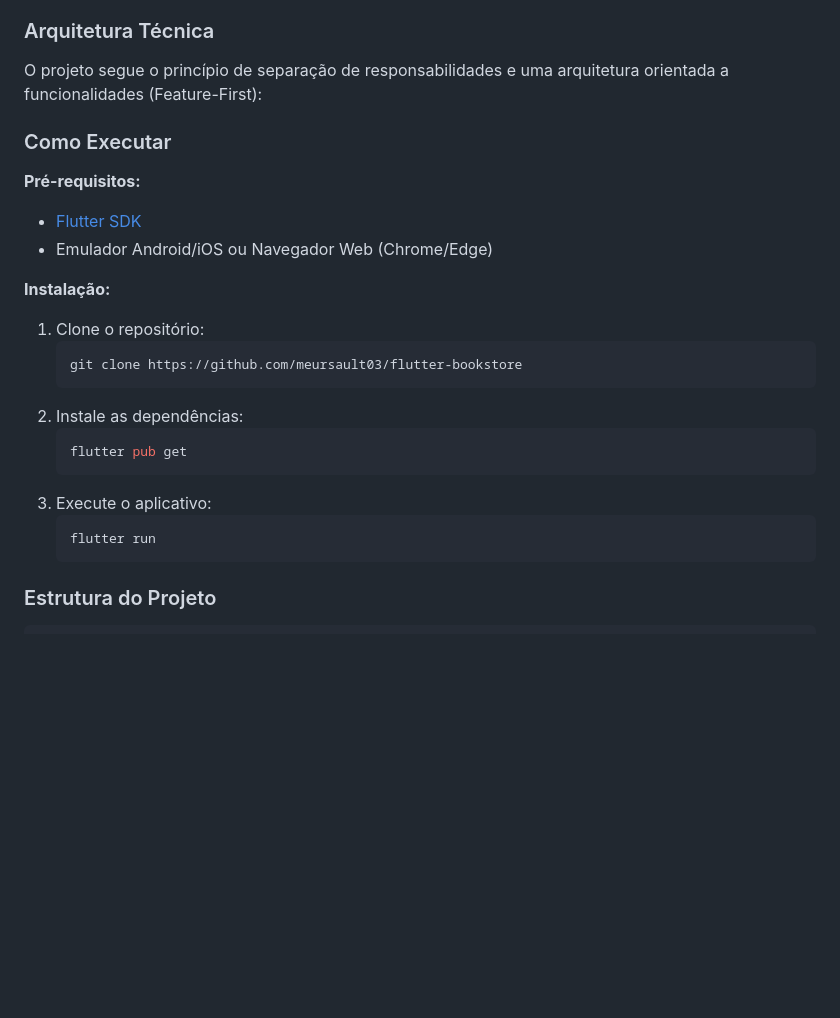
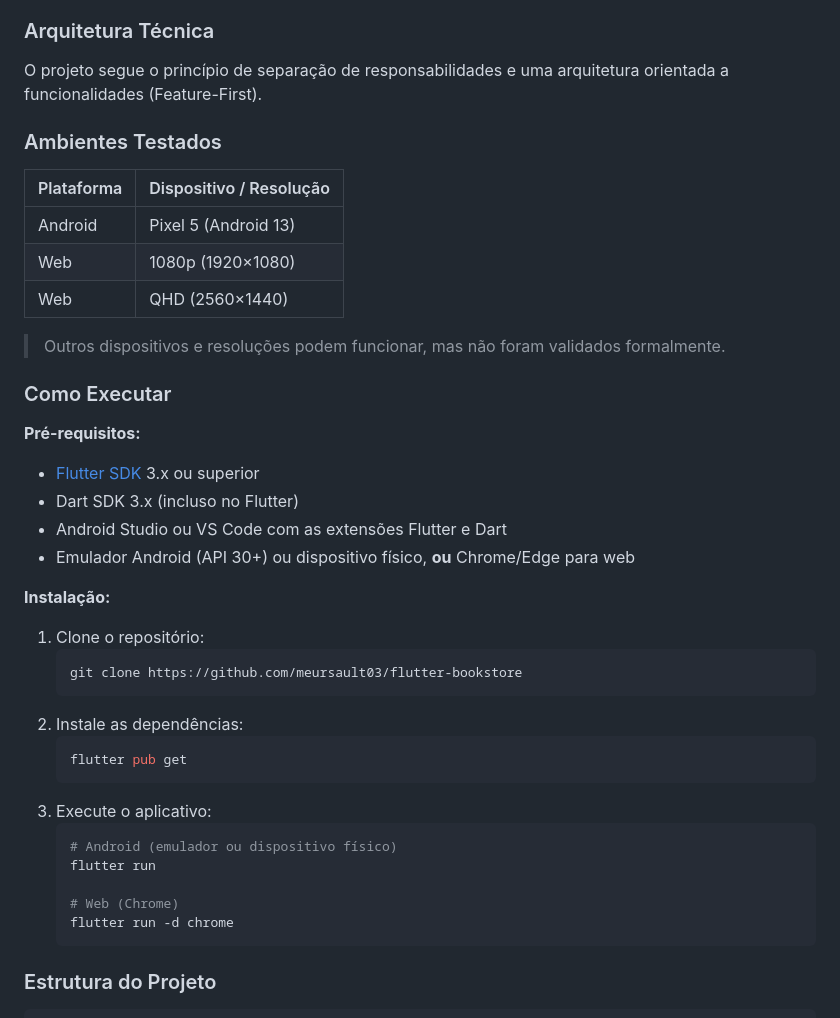
Before and after one commit to meursault03/flutter-bookstore, a Markdown page: README.md, the part around one of its changes. GitHub-like rendering; blank space fills up the shorter version.

````diff
--- a/README.md
+++ b/README.md
@@ -66,13 +81,24 @@ Aplicativo mobile construído em Flutter que simula um ambiente de e-commerce pa
 * **Responsividade Multiplataforma:** Abordagem *mobile-first* com estabilização geométrica para tablets e ambientes web/desktop.
 
 ### Arquitetura Técnica
-O projeto segue o princípio de separação de responsabilidades e uma arquitetura orientada a funcionalidades (Feature-First):
+O projeto segue o princípio de separação de responsabilidades e uma arquitetura orientada a funcionalidades (Feature-First).
+
+### Ambientes Testados
+| Plataforma | Dispositivo / Resolução |
+|------------|------------------------|
+| Android    | Pixel 5 (Android 13) |
+| Web        | 1080p (1920×1080) |
+| Web        | QHD (2560×1440) |
+
+> Outros dispositivos e resoluções podem funcionar, mas não foram validados formalmente.
 
 ### Como Executar
 
 **Pré-requisitos:**
-* [Flutter SDK](https://docs.flutter.dev/get-started/install)
-* Emulador Android/iOS ou Navegador Web (Chrome/Edge)
+* [Flutter SDK](https://docs.flutter.dev/get-started/install) 3.x ou superior
+* Dart SDK 3.x (incluso no Flutter)
+* Android Studio ou VS Code com as extensões Flutter e Dart
+* Emulador Android (API 30+) ou dispositivo físico, **ou** Chrome/Edge para web
 
 **Instalação:**
 1. Clone o repositório:
@@ -85,7 +111,11 @@ O projeto segue o princípio de separação de responsabilidades e uma arquitetu
    ```
 3. Execute o aplicativo:
    ```bash
+   # Android (emulador ou dispositivo físico)
    flutter run
+
+   # Web (Chrome)
+   flutter run -d chrome
    ```
 
 ### Estrutura do Projeto
````
Also changed, not shown: other parts of README.md (+18 -3 lines).
